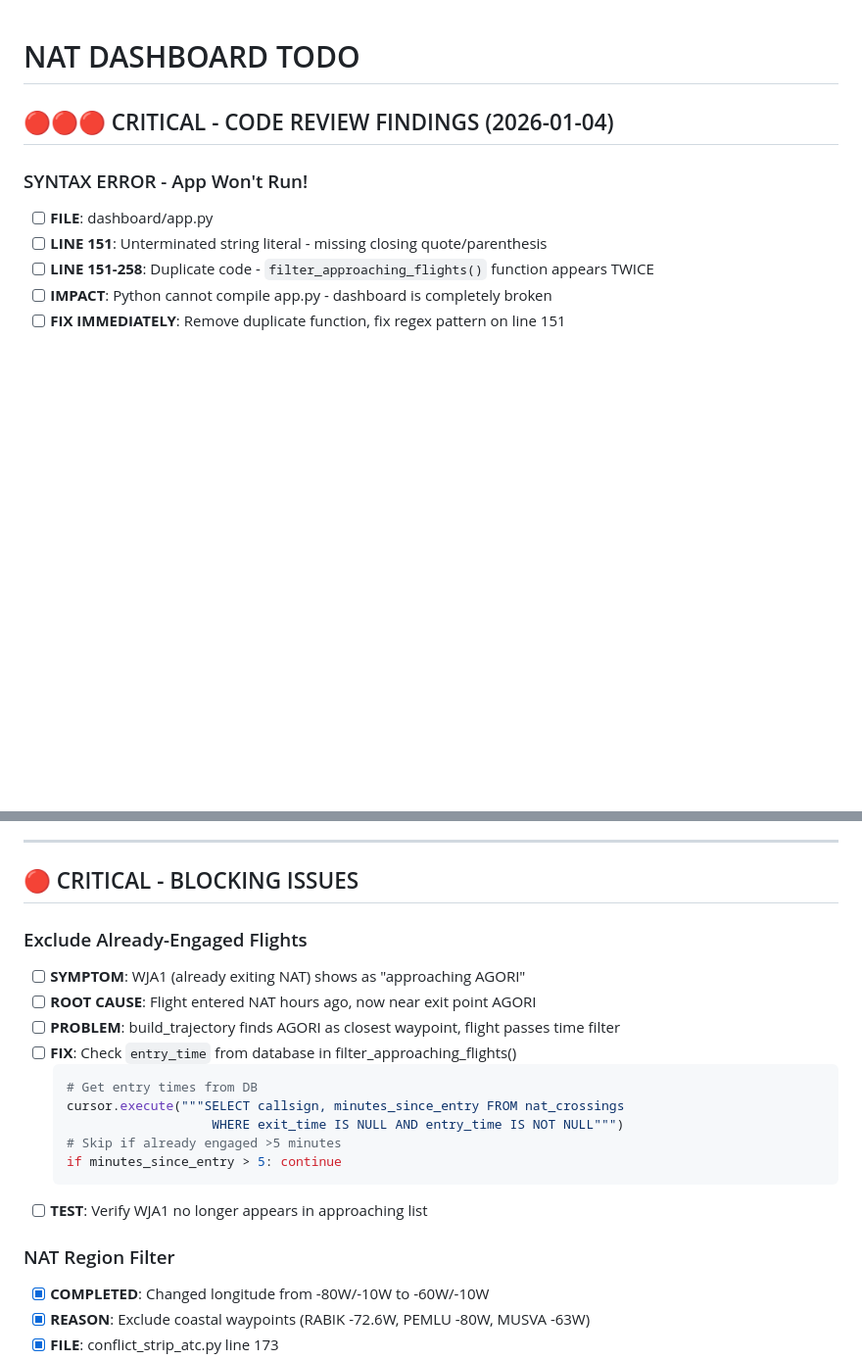
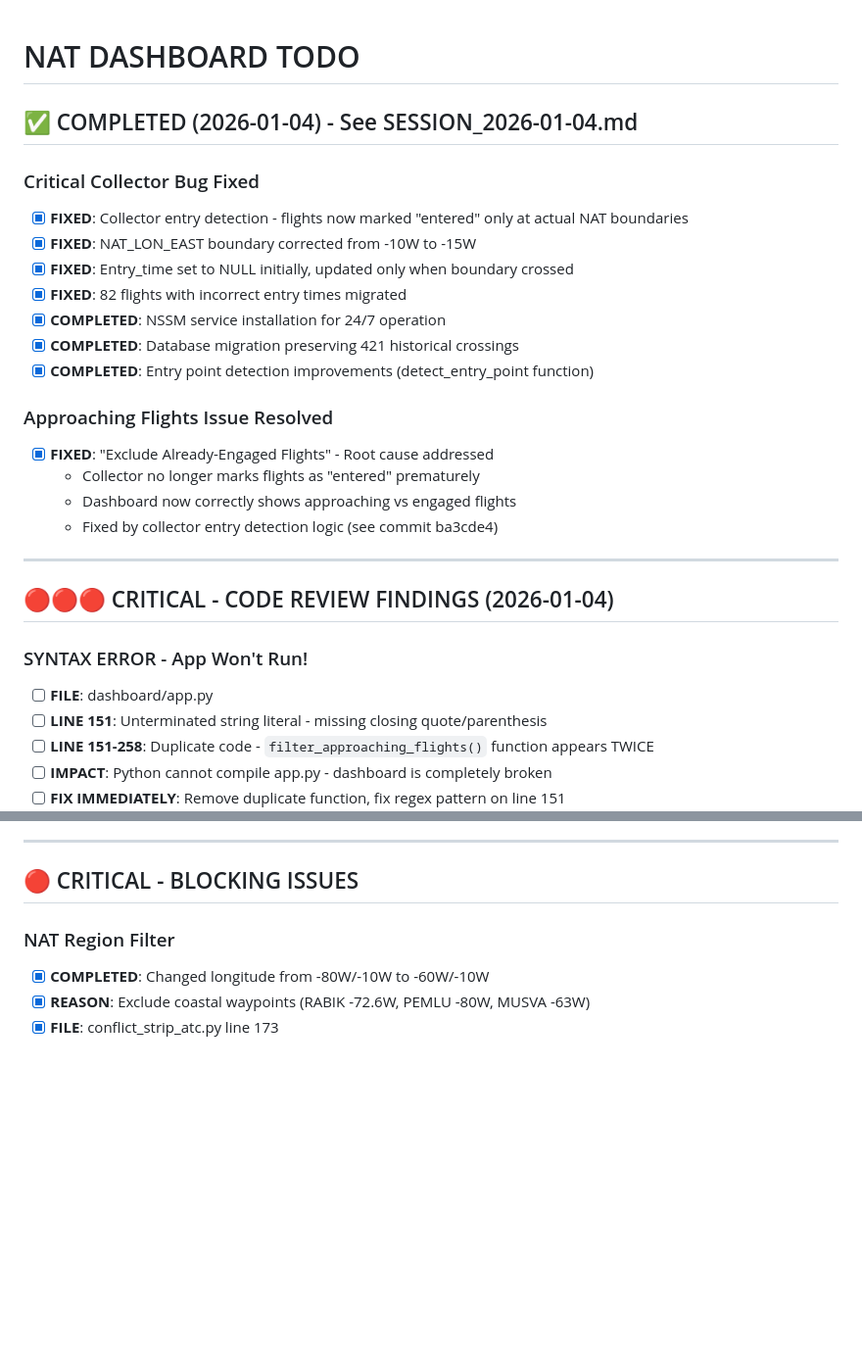
Before and after one commit to skyelaird/vatsim-nat, a Markdown page: TODO.md, 2 parts joined by grey strips. Shown at 98% size. GitHub-like rendering; blank space fills up the shorter version.

Commit message:
Update TODO: Mark collector entry detection fixes as completed

````diff
--- a/TODO.md
+++ b/TODO.md
@@ -1,4 +1,23 @@
 # NAT DASHBOARD TODO
+
+## ✅ COMPLETED (2026-01-04) - See SESSION_2026-01-04.md
+
+### Critical Collector Bug Fixed
+- [x] **FIXED**: Collector entry detection - flights now marked "entered" only at actual NAT boundaries
+- [x] **FIXED**: NAT_LON_EAST boundary corrected from -10W to -15W
+- [x] **FIXED**: Entry_time set to NULL initially, updated only when boundary crossed
+- [x] **FIXED**: 82 flights with incorrect entry times migrated
+- [x] **COMPLETED**: NSSM service installation for 24/7 operation
+- [x] **COMPLETED**: Database migration preserving 421 historical crossings
+- [x] **COMPLETED**: Entry point detection improvements (detect_entry_point function)
+
+### Approaching Flights Issue Resolved
+- [x] **FIXED**: "Exclude Already-Engaged Flights" - Root cause addressed
+  - Collector no longer marks flights as "entered" prematurely
+  - Dashboard now correctly shows approaching vs engaged flights
+  - Fixed by collector entry detection logic (see commit ba3cde4)
+
+---
 
 ## 🔴🔴🔴 CRITICAL - CODE REVIEW FINDINGS (2026-01-04)
 
@@ -45,20 +64,6 @@
 ---
 
 ## 🔴 CRITICAL - BLOCKING ISSUES
-
-### Exclude Already-Engaged Flights
-- [ ] **SYMPTOM**: WJA1 (already exiting NAT) shows as "approaching AGORI"
-- [ ] **ROOT CAUSE**: Flight entered NAT hours ago, now near exit point AGORI
-- [ ] **PROBLEM**: build_trajectory finds AGORI as closest waypoint, flight passes time filter
-- [ ] **FIX**: Check `entry_time` from database in filter_approaching_flights()
-  ```python
-  # Get entry times from DB
-  cursor.execute("""SELECT callsign, minutes_since_entry FROM nat_crossings
-                     WHERE exit_time IS NULL AND entry_time IS NOT NULL""")
-  # Skip if already engaged >5 minutes
-  if minutes_since_entry > 5: continue
-  ```
-- [ ] **TEST**: Verify WJA1 no longer appears in approaching list
 
 ### NAT Region Filter
 - [x] **COMPLETED**: Changed longitude from -80W/-10W to -60W/-10W
````
